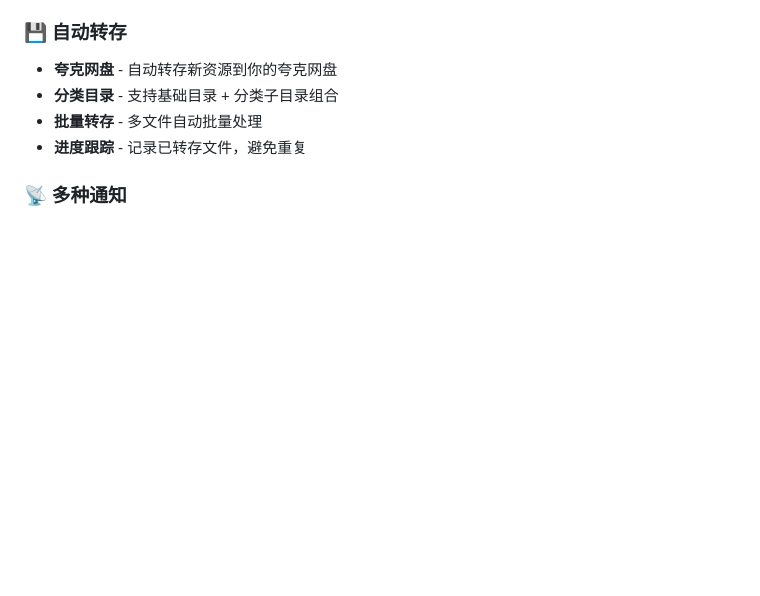
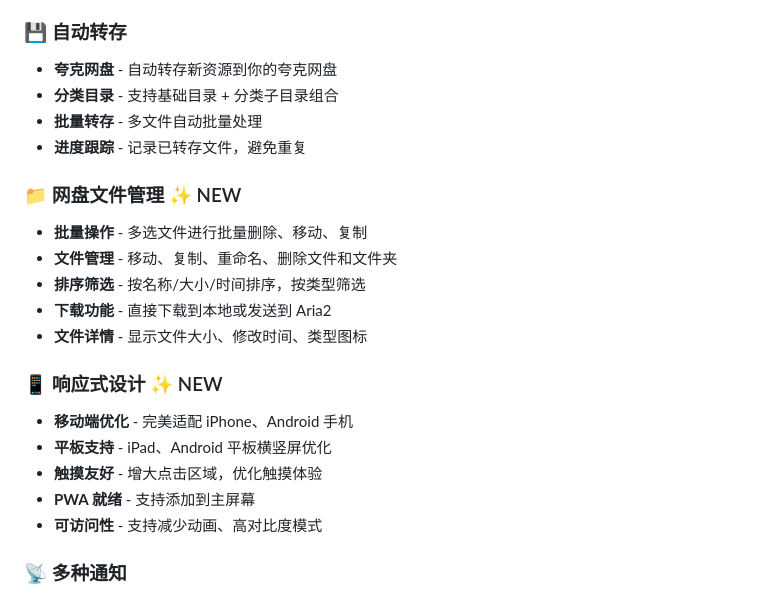
Before and after one commit to hellomrli/my-media-sub, a Markdown page: README.md, the part around one of its changes. Drawn GitHub-style; blank space fills up the shorter version.

```diff
--- a/README.md
+++ b/README.md
@@ -26,6 +48,20 @@
 - **分类目录** - 支持基础目录 + 分类子目录组合
 - **批量转存** - 多文件自动批量处理
 - **进度跟踪** - 记录已转存文件，避免重复
+
+### 📁 网盘文件管理 ✨ NEW
+- **批量操作** - 多选文件进行批量删除、移动、复制
+- **文件管理** - 移动、复制、重命名、删除文件和文件夹
+- **排序筛选** - 按名称/大小/时间排序，按类型筛选
+- **下载功能** - 直接下载到本地或发送到 Aria2
+- **文件详情** - 显示文件大小、修改时间、类型图标
+
+### 📱 响应式设计 ✨ NEW
+- **移动端优化** - 完美适配 iPhone、Android 手机
+- **平板支持** - iPad、Android 平板横竖屏优化
+- **触摸友好** - 增大点击区域，优化触摸体验
+- **PWA 就绪** - 支持添加到主屏幕
+- **可访问性** - 支持减少动画、高对比度模式
 
 ### 📡 多种通知
 - **企业微信** - 支持企业微信机器人推送
```
Also changed, not shown: other parts of README.md (+44 -0 lines).
